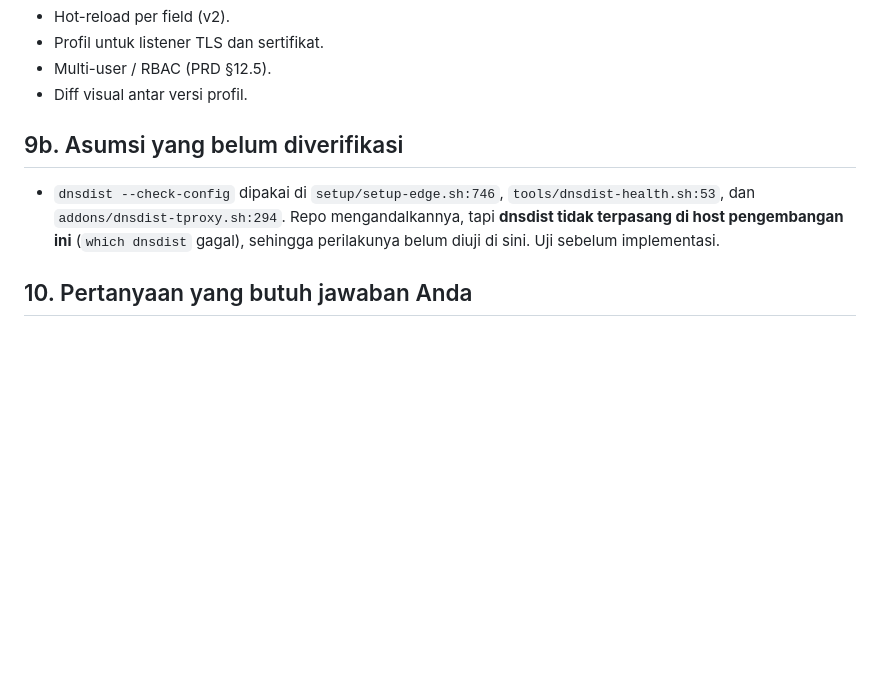
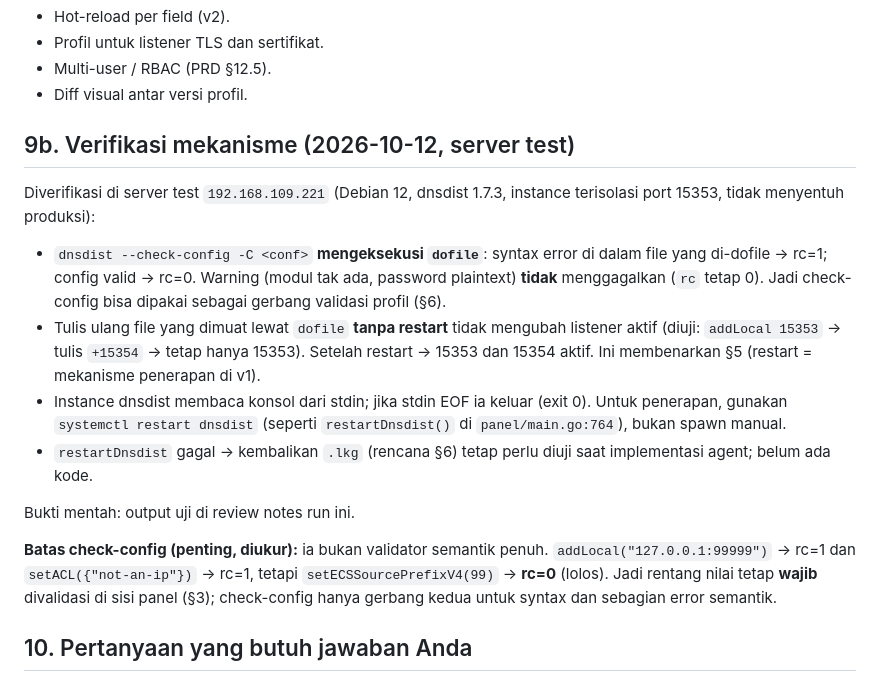
Before and after one commit to Santainetwork/dnsdist-edge, a Markdown page: docs/PROFILE-V1-DESIGN.md, the part around the change. Rendered like a GitHub page; blank space fills up the shorter version.

Commit message:
docs: verifikasi mekanisme profil v1 di server test (dnsdist 1.7.3)

```diff
--- a/docs/PROFILE-V1-DESIGN.md
+++ b/docs/PROFILE-V1-DESIGN.md
@@ -121,13 +121,32 @@ pemisahan state di Lua yang belum ada.
 - Multi-user / RBAC (PRD §12.5).
 - Diff visual antar versi profil.
 
-## 9b. Asumsi yang belum diverifikasi
+## 9b. Verifikasi mekanisme (2026-10-12, server test)
 
-- `dnsdist --check-config` dipakai di `setup/setup-edge.sh:746`,
-  `tools/dnsdist-health.sh:53`, dan `addons/dnsdist-tproxy.sh:294`. Repo
-  mengandalkannya, tapi **dnsdist tidak terpasang di host pengembangan ini**
-  (`which dnsdist` gagal), sehingga perilakunya belum diuji di sini.
-  Uji sebelum implementasi.
+Diverifikasi di server test `192.168.109.221` (Debian 12, dnsdist 1.7.3,
+instance terisolasi port 15353, tidak menyentuh produksi):
+
+- `dnsdist --check-config -C <conf>` **mengeksekusi `dofile`**: syntax error di
+  dalam file yang di-dofile → rc=1; config valid → rc=0. Warning (modul tak
+  ada, password plaintext) **tidak** menggagalkan (`rc` tetap 0). Jadi
+  check-config bisa dipakai sebagai gerbang validasi profil (§6).
+- Tulis ulang file yang dimuat lewat `dofile` **tanpa restart** tidak mengubah
+  listener aktif (diuji: `addLocal 15353` → tulis `+15354` → tetap hanya
+  15353). Setelah restart → 15353 dan 15354 aktif. Ini membenarkan §5
+  (restart = mekanisme penerapan di v1).
+- Instance dnsdist membaca konsol dari stdin; jika stdin EOF ia keluar (exit 0).
+  Untuk penerapan, gunakan `systemctl restart dnsdist` (seperti
+  `restartDnsdist()` di `panel/main.go:764`), bukan spawn manual.
+- `restartDnsdist` gagal → kembalikan `.lkg` (rencana §6) tetap perlu diuji
+  saat implementasi agent; belum ada kode.
+
+Bukti mentah: output uji di review notes run ini.
+
+**Batas check-config (penting, diukur):** ia bukan validator semantik penuh.
+`addLocal("127.0.0.1:99999")` → rc=1 dan `setACL({"not-an-ip"})` → rc=1,
+tetapi `setECSSourcePrefixV4(99)` → **rc=0** (lolos). Jadi rentang nilai tetap
+**wajib** divalidasi di sisi panel (§3); check-config hanya gerbang kedua untuk
+syntax dan sebagian error semantik.
 
 ## 10. Pertanyaan yang butuh jawaban Anda
 
```
